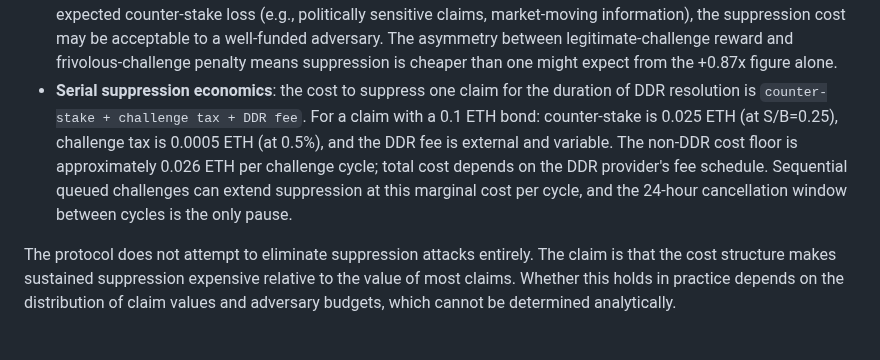
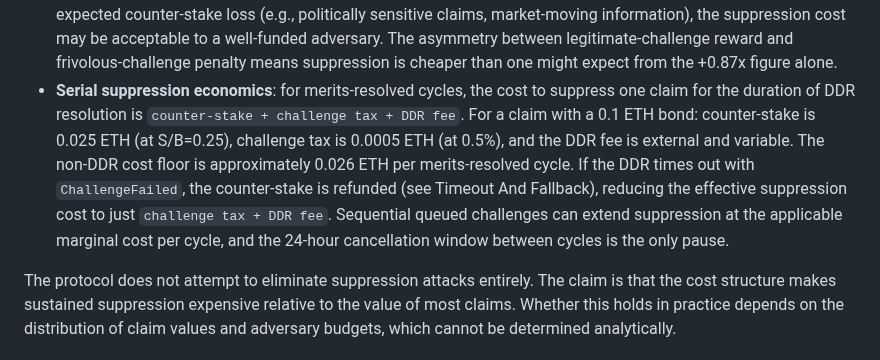
Before and after one commit to 0xferit/manuscript-decentralized-curation, a Markdown page: projects/truth-post/blueprint.md, the part around the change. Rendered like a GitHub page.

Commit message:
fix: scope serial suppression cost to merits-resolved cycles
Timeout ChallengeFailed refunds the counter-stake, making the
effective suppression cost just challenge tax + DDR fee in stalled
cases. Explicitly distinguish merits-resolved and timeout cost
regimes in the serial suppression analysis.

```diff
--- a/projects/truth-post/blueprint.md
+++ b/projects/truth-post/blueprint.md
@@ -1250,7 +1250,7 @@ The deterrent fails under specific conditions:
 - **Low juror accuracy**: at the E1 default parameters (S/B=0.25, tax=0.5%, DDR fee=0.05B), frivolous challenges become profitable below approximately p=0.644 per juror. At p=0.60, frivolous-challenge EV is approximately +0.09B: the attacker profits from filing challenges they expect to lose because the jury is unreliable enough that they win often enough to compensate for the counter-stake loss. This is the most fundamental failure mode: the deterrent depends on the DDR producing correct outcomes with sufficient reliability.
 - **High DDR fees relative to counter-stake**: if arbitration fees dominate the challenger's cost structure, the counter-stake loss becomes a secondary concern and the deterrent weakens. At sufficiently high fees, both frivolous and legitimate challenges become unprofitable.
 - **High-value suppression targets**: for claims whose removal from the main feed creates value exceeding the expected counter-stake loss (e.g., politically sensitive claims, market-moving information), the suppression cost may be acceptable to a well-funded adversary. The asymmetry between legitimate-challenge reward and frivolous-challenge penalty means suppression is cheaper than one might expect from the +0.87x figure alone.
-- **Serial suppression economics**: the cost to suppress one claim for the duration of DDR resolution is `counter-stake + challenge tax + DDR fee`. For a claim with a 0.1 ETH bond: counter-stake is 0.025 ETH (at S/B=0.25), challenge tax is 0.0005 ETH (at 0.5%), and the DDR fee is external and variable. The non-DDR cost floor is approximately 0.026 ETH per challenge cycle; total cost depends on the DDR provider's fee schedule. Sequential queued challenges can extend suppression at this marginal cost per cycle, and the 24-hour cancellation window between cycles is the only pause.
+- **Serial suppression economics**: for merits-resolved cycles, the cost to suppress one claim for the duration of DDR resolution is `counter-stake + challenge tax + DDR fee`. For a claim with a 0.1 ETH bond: counter-stake is 0.025 ETH (at S/B=0.25), challenge tax is 0.0005 ETH (at 0.5%), and the DDR fee is external and variable. The non-DDR cost floor is approximately 0.026 ETH per merits-resolved cycle. If the DDR times out with `ChallengeFailed`, the counter-stake is refunded (see Timeout And Fallback), reducing the effective suppression cost to just `challenge tax + DDR fee`. Sequential queued challenges can extend suppression at the applicable marginal cost per cycle, and the 24-hour cancellation window between cycles is the only pause.
 
 The protocol does not attempt to eliminate suppression attacks entirely. The claim is that the cost structure makes sustained suppression expensive relative to the value of most claims. Whether this holds in practice depends on the distribution of claim values and adversary budgets, which cannot be determined analytically.
 
```
